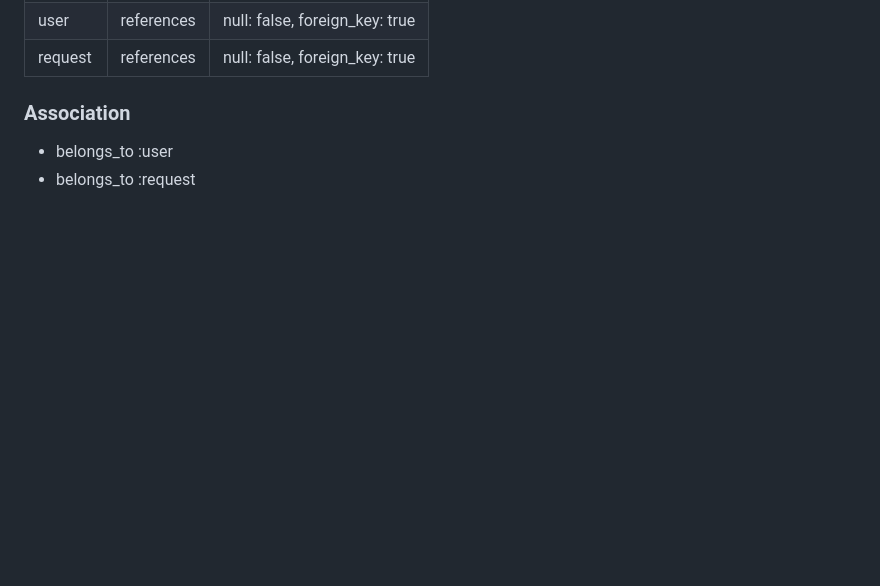
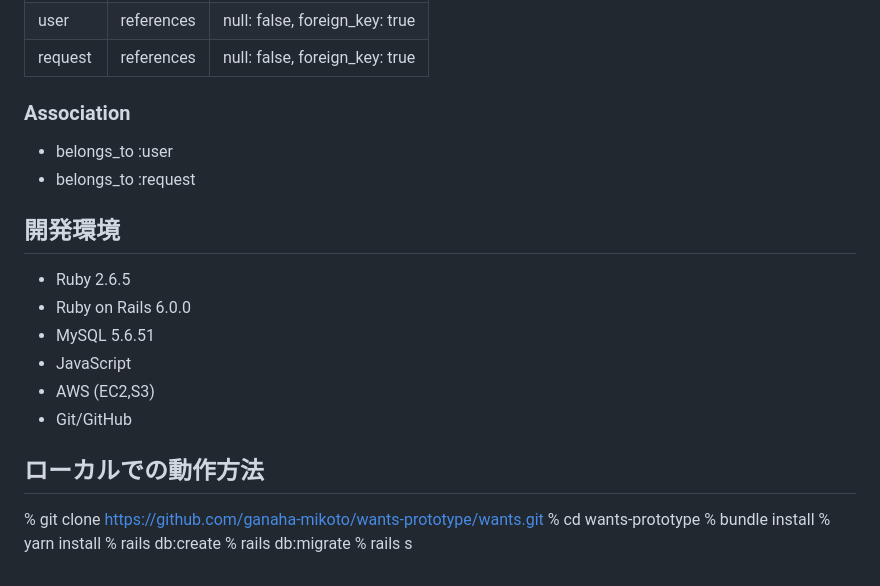
Before and after one commit to ganaha-mikoto/wants-prototype, a Markdown page: README.md, the part around one of its changes. Rendered like a GitHub page; blank space fills up the shorter version.

```diff
--- a/README.md
+++ b/README.md
@@ -95,3 +139,21 @@
 ### Association
   - belongs_to :user
   - belongs_to :request
+
+
+## 開発環境
+- Ruby 2.6.5
+- Ruby on Rails 6.0.0
+- MySQL 5.6.51
+- JavaScript
+- AWS (EC2,S3)
+- Git/GitHub
+
+## ローカルでの動作方法
+% git clone https://github.com/ganaha-mikoto/wants-prototype/wants.git
+% cd wants-prototype
+% bundle install
+% yarn install
+% rails db:create
+% rails db:migrate
+% rails s
```
Also changed, not shown: other parts of README.md (+44 -0 lines).
